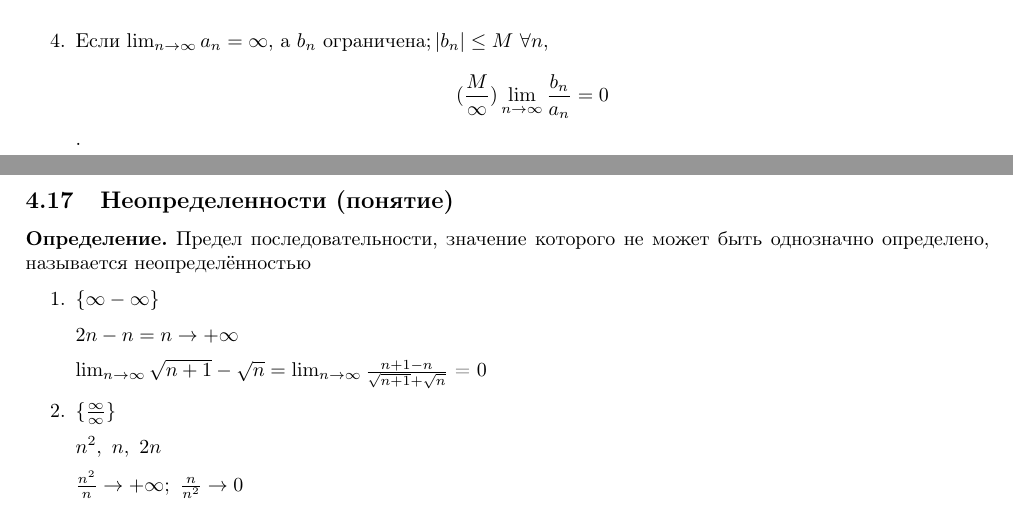
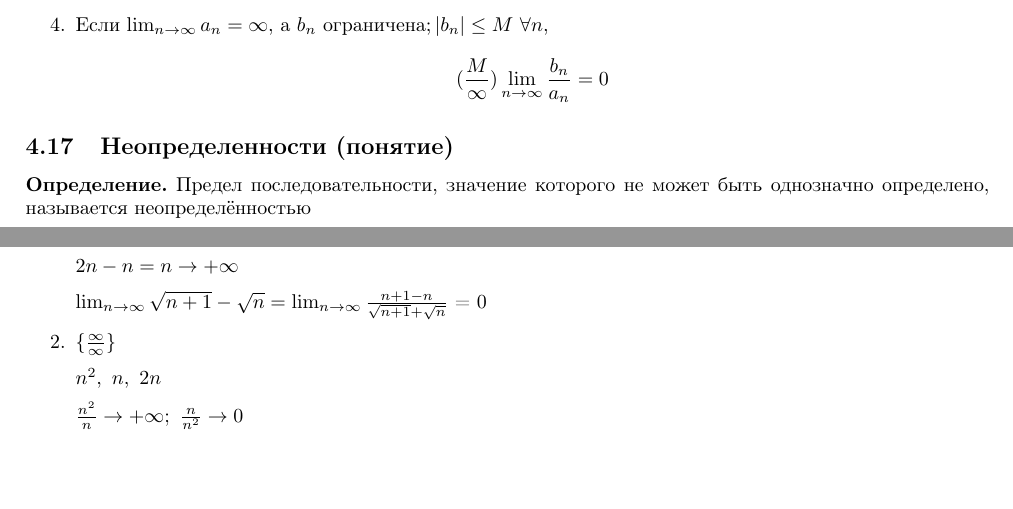
Before and after one commit to MagicWinnie/SESC_Maths, a LaTeX document (second_semester/second_semester.tex): two parts of pages 34 and 35 of 41, joined at a grey line, cut so that both start at the same text, the shorter picture padded with empty space. Compiled offline with pdfLaTeX.

Commit message:
deleted extra dot

```diff
--- a/second_semester/second_semester.tex
+++ b/second_semester/second_semester.tex
@@ -1787,7 +1787,7 @@
 
         \item Если \( \lim_{n \rightarrow \infty }a_n = +\infty \), а \( b_n \) ограничена, т.е. \( 0 < b_n < M (n \rightarrow \infty)\ \forall n \), то \[ (\frac{+\infty}{c > 0}) \lim_{n \rightarrow \infty}{\frac{a_n}{b_n}} = +\infty\]
 
-        \item Если \(\lim_{n \rightarrow \infty}{a_n} = \infty\), а \(b_n\) ограничена; \(\abs{b_n} \leq M\  \forall n\), \[ (\frac{M}{\infty}) \lim_{n \rightarrow \infty }\frac{b_n}{a_n} = 0 \].
+        \item Если \(\lim_{n \rightarrow \infty}{a_n} = \infty\), а \(b_n\) ограничена; \(\abs{b_n} \leq M\  \forall n\), \[ (\frac{M}{\infty}) \lim_{n \rightarrow \infty }\frac{b_n}{a_n} = 0\]
     \end{enumerate}
 
     \subsection{Неопределенности (понятие)}
```
